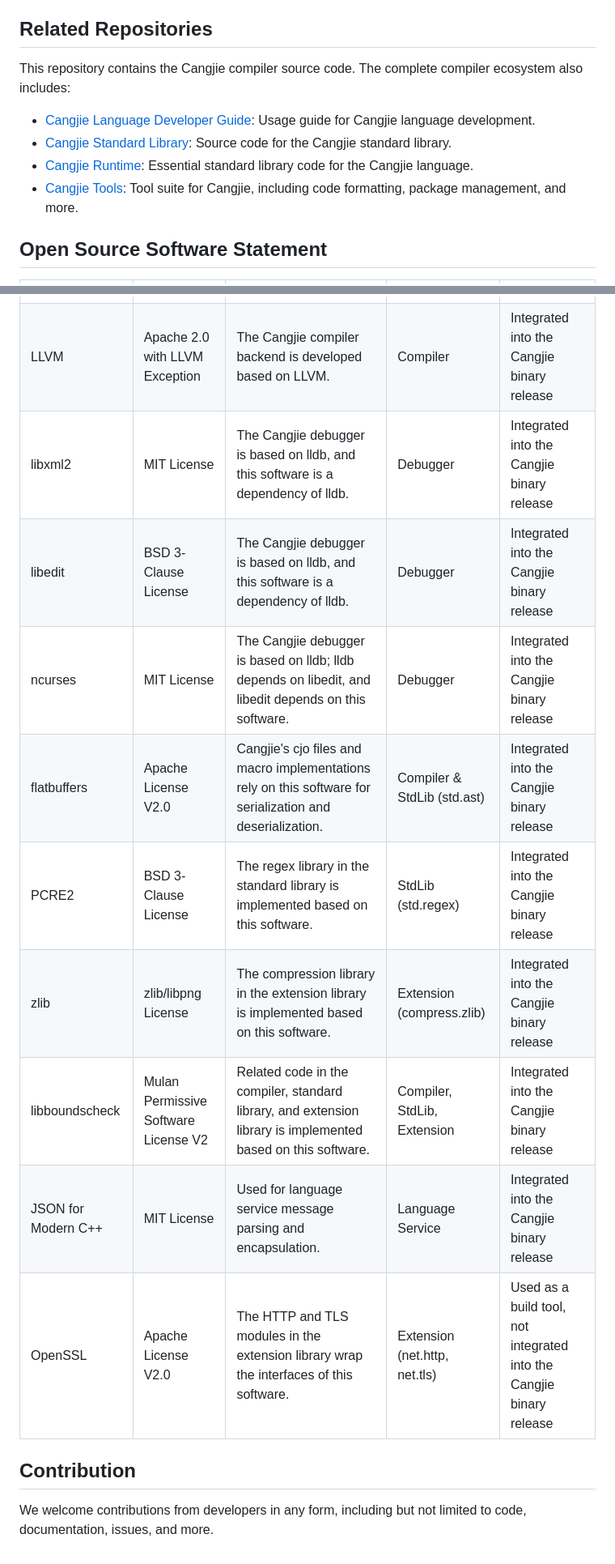
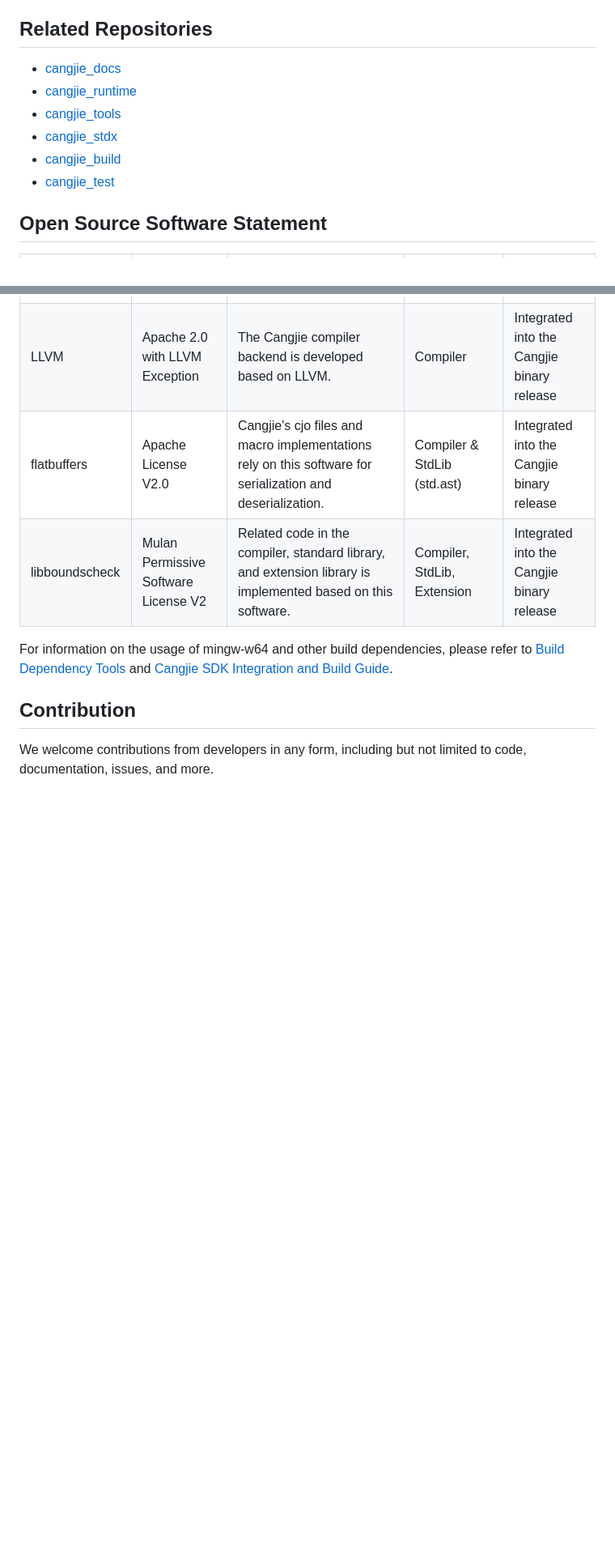
Before and after one commit to eclipse-oniro-mirrors/third_party_cangjie_compiler, a Markdown page: README.md, 2 parts joined by grey strips. Shown at 81% size. Drawn GitHub-style; blank space fills up the shorter version.

```diff
--- a/README.md
+++ b/README.md
@@ -160,12 +168,12 @@ For integration builds, please refer to the [Cangjie SDK Integration Build Guide
 
 ## Related Repositories
 
-This repository contains the Cangjie compiler source code. The complete compiler ecosystem also includes:
-
-- [Cangjie Language Developer Guide](https://gitcode.com/Cangjie/cangjie_docs/tree/main/docs/dev-guide): Usage guide for Cangjie language development.
-- [Cangjie Standard Library](https://gitcode.com/Cangjie/cangjie_runtime/tree/main/std): Source code for the Cangjie standard library.
-- [Cangjie Runtime](https://gitcode.com/Cangjie/cangjie_runtime/tree/main/runtime): Essential standard library code for the Cangjie language.
-- [Cangjie Tools](https://gitcode.com/Cangjie/cangjie_tools/tree/main): Tool suite for Cangjie, including code formatting, package management, and more.
+- [cangjie_docs](https://gitcode.com/Cangjie/cangjie_docs/tree/main/docs/dev-guide)
+- [cangjie_runtime](https://gitcode.com/openharmony-sig/third_party_cangjie_runtime)
+- [cangjie_tools](https://gitcode.com/openharmony-sig/third_party_cangjie_tools)
+- [cangjie_stdx](https://gitcode.com/openharmony-sig/third_party_cangjie_stdx)
+- [cangjie_build](https://gitcode.com/Cangjie/cangjie_build)
+- [cangjie_test](https://gitcode.com/Cangjie/cangjie_test)
 
 ## Open Source Software Statement
 
@@ -173,16 +181,10 @@ This repository contains the Cangjie compiler source code. The complete compiler
 |---------------------|--------------------------------------|----------------------------------------------------------------------------------------------------------------------------------------------------------------------------------|-------------------------------|----------------------------------------------------------------------|
 | mingw-w64           | Zope Public License V2.1             | The Cangjie Windows SDK includes some static libraries from Mingw, which are linked with Cangjie-generated object files to produce final executables that can call Windows APIs. | Compiler                      | Integrated into the Cangjie binary release                           |
 | LLVM                | Apache 2.0 with LLVM Exception       | The Cangjie compiler backend is developed based on LLVM.                                                                                                                         | Compiler                      | Integrated into the Cangjie binary release                           |
-| libxml2             | MIT License                          | The Cangjie debugger is based on lldb, and this software is a dependency of lldb.                                                                                                | Debugger                      | Integrated into the Cangjie binary release                           |
-| libedit             | BSD 3-Clause License                 | The Cangjie debugger is based on lldb, and this software is a dependency of lldb.                                                                                                | Debugger                      | Integrated into the Cangjie binary release                           |
-| ncurses             | MIT License                          | The Cangjie debugger is based on lldb; lldb depends on libedit, and libedit depends on this software.                                                                            | Debugger                      | Integrated into the Cangjie binary release                           |
 | flatbuffers         | Apache License V2.0                  | Cangjie's cjo files and macro implementations rely on this software for serialization and deserialization.                                                                       | Compiler & StdLib (std.ast)   | Integrated into the Cangjie binary release                           |
-| PCRE2               | BSD 3-Clause License                 | The regex library in the standard library is implemented based on this software.                                                                                                 | StdLib (std.regex)            | Integrated into the Cangjie binary release                           |
-| zlib                | zlib/libpng License                  | The compression library in the extension library is implemented based on this software.                                                                                          | Extension (compress.zlib)     | Integrated into the Cangjie binary release                           |
 | libboundscheck      | Mulan Permissive Software License V2 | Related code in the compiler, standard library, and extension library is implemented based on this software.                                                                     | Compiler, StdLib, Extension   | Integrated into the Cangjie binary release                           |
-| JSON for Modern C++ | MIT License                          | Used for language service message parsing and encapsulation.                                                                                                                     | Language Service              | Integrated into the Cangjie binary release                           |
-| OpenSSL             | Apache License V2.0                  | The HTTP and TLS modules in the extension library wrap the interfaces of this software.                                                                                          | Extension (net.http, net.tls) | Used as a build tool, not integrated into the Cangjie binary release |
 
+For information on the usage of mingw-w64 and other build dependencies, please refer to [Build Dependency Tools](https://gitcode.com/Cangjie/cangjie_build/blob/dev/docs/env_zh.md) and [Cangjie SDK Integration and Build Guide](https://gitcode.com/Cangjie/cangjie_build/blob/dev/README_zh.md).
 ## Contribution
 
 We welcome contributions from developers in any form, including but not limited to code, documentation, issues, and more.
```
Also changed, not shown: other parts of README.md (+18 -10 lines), README_zh.md (+32 -29 lines), figures/Compiler_Architecture_Diagram.png, figures/Compiler_Architecture_Diagram_zh.png, 1 other file.
